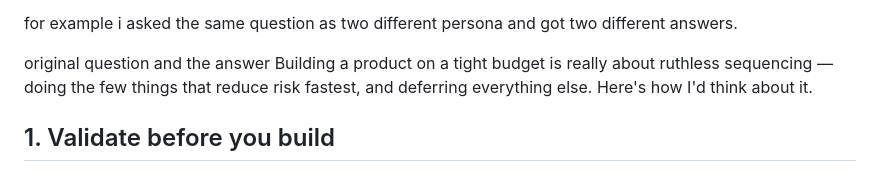
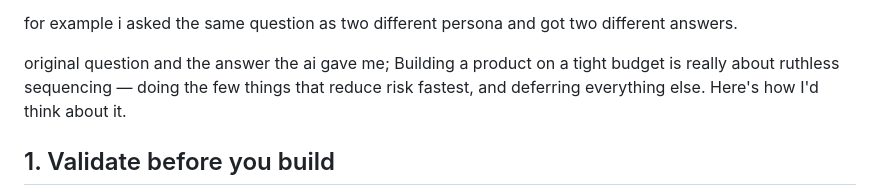
Before and after one commit to lakshyamurali153-source/60-day-claude-challenge, a Markdown page: day3/day3.md, the part around the change. Drawn GitHub-style.

Commit message:
Enhance example with AI response context
Clarify the example by adding context to the answer provided by the AI.

```diff
--- a/day3/day3.md
+++ b/day3/day3.md
@@ -5,7 +5,7 @@ Role-Based Prompting means assigning Claude a specific persona before asking a q
 
 for example i asked the same question as two different persona and got two different answers.
 
-original question and the answer
+original question and the answer the ai gave me;
 Building a product on a tight budget is really about ruthless sequencing — doing the few things that reduce risk fastest, and deferring everything else. Here's how I'd think about it.
 
 ## 1. Validate before you build
```
